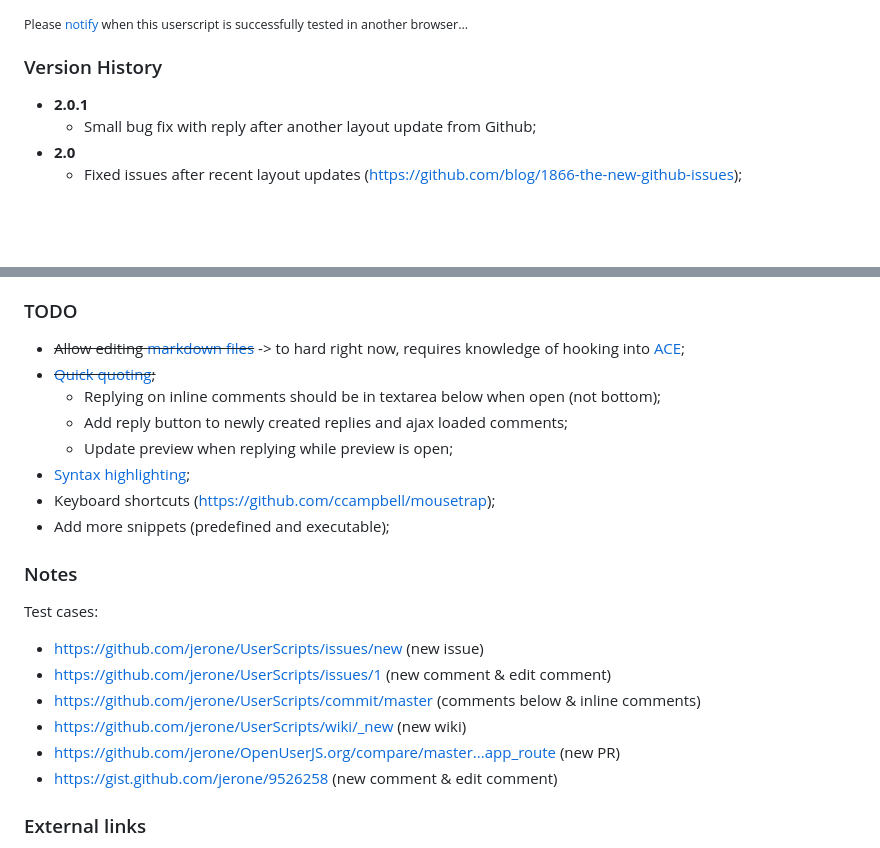
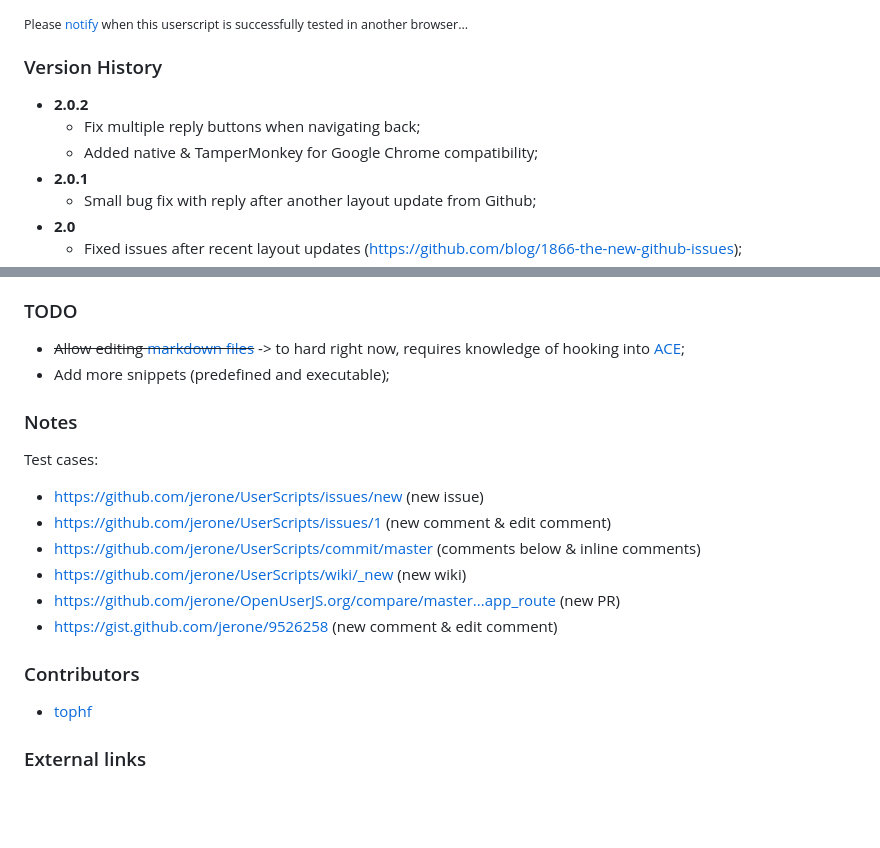
Before and after one commit to jerone/UserScripts, a Markdown page: Github_Comment_Enhancer/README.md, 2 parts joined by grey strips. Drawn GitHub-style; blank space fills up the shorter version.

Commit message:
Github Comment Enhancer v2.0.2

```diff
--- a/Github_Comment_Enhancer/README.md
+++ b/Github_Comment_Enhancer/README.md
@@ -19,6 +21,9 @@ Add features to enhance comments & wiki on [Github](https://github.com) and comm
 
 ### Version History
 
+* **2.0.2**
+    * Fix multiple reply buttons when navigating back;
+    * Added native & TamperMonkey for Google Chrome compatibility;
 * **2.0.1**
     * Small bug fix with reply after another layout update from Github;
 * **2.0**
@@ -62,12 +67,6 @@ Add features to enhance comments & wiki on [Github](https://github.com) and comm
 ### TODO
 
 - ~~Allow editing [markdown files](https://github.com/jerone/UserScripts/edit/master/README.md)~~ -> to hard right now, requires knowledge of hooking into [ACE](https://github.com/ajaxorg/ace);
-- ~~[Quick quoting](https://help.github.com/articles/writing-on-github#quick-quoting);~~
-    - Replying on inline comments should be in textarea below when open (not bottom);
-    - Add reply button to newly created replies and ajax loaded comments;
-    - Update preview when replying while preview is open;
-- [Syntax highlighting](https://help.github.com/articles/github-flavored-markdown#syntax-highlighting);
-- Keyboard shortcuts (https://github.com/ccampbell/mousetrap);
 - Add more snippets (predefined and executable);
 
 ### Notes
@@ -81,6 +80,10 @@ Test cases:
 - https://github.com/jerone/OpenUserJS.org/compare/master...app_route (new PR)
 - https://gist.github.com/jerone/9526258 (new comment & edit comment)
 
+### Contributors
+
+- [tophf](https://github.com/tophf)
+
 ### External links
 
 * [Greasy Fork](https://greasyfork.org/scripts/493-github-comment-enhancer)
```
Also changed, not shown: other parts of Github_Comment_Enhancer/README.md (+2 -0 lines), _resources/Chromium.png (added), 1 other file.
